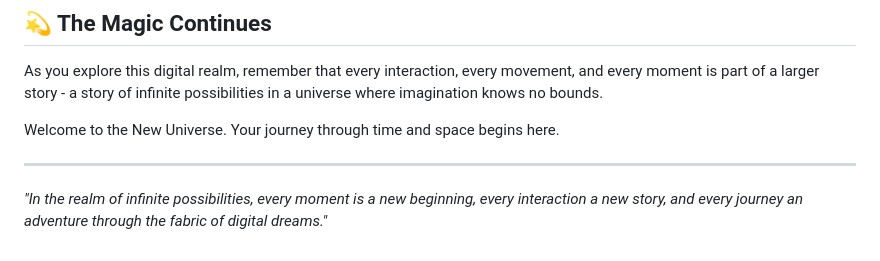
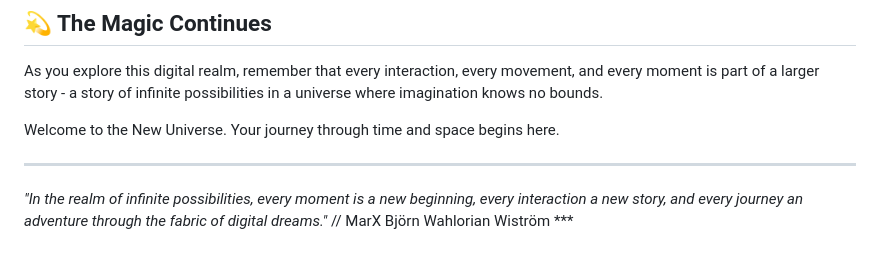
Before and after one commit to bwistrom/bwistrom.github.io, a Markdown page: README.md, the part around the change. GitHub-like rendering.

Commit message:
Update README.md
MBW

```diff
--- a/README.md
+++ b/README.md
@@ -78,4 +78,4 @@ Welcome to the New Universe. Your journey through time and space begins here.
 
 ---
 
-*"In the realm of infinite possibilities, every moment is a new beginning, every interaction a new story, and every journey an adventure through the fabric of digital dreams."*
+*"In the realm of infinite possibilities, every moment is a new beginning, every interaction a new story, and every journey an adventure through the fabric of digital dreams."* // MarX Björn Wahlorian Wiström ***
```
